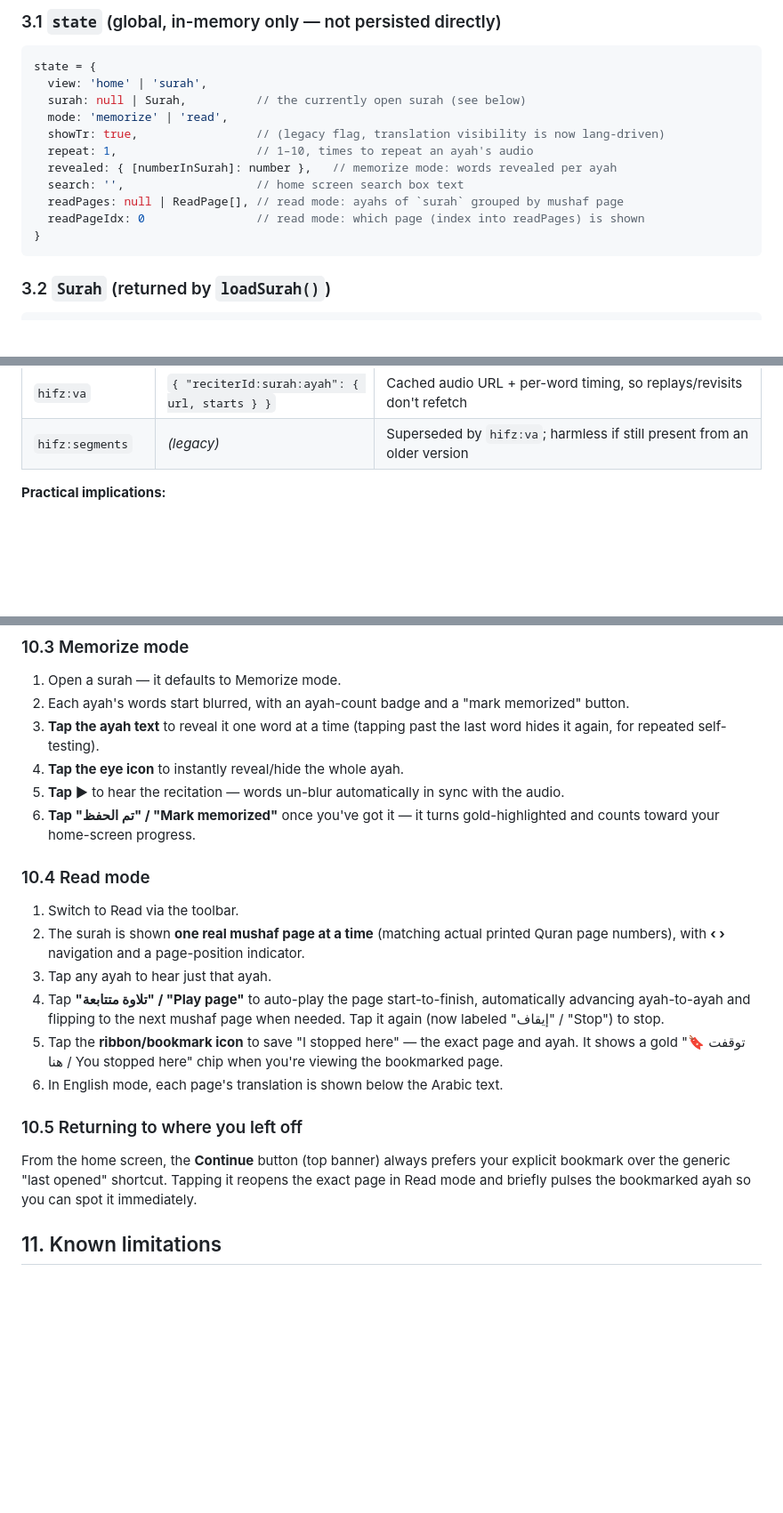
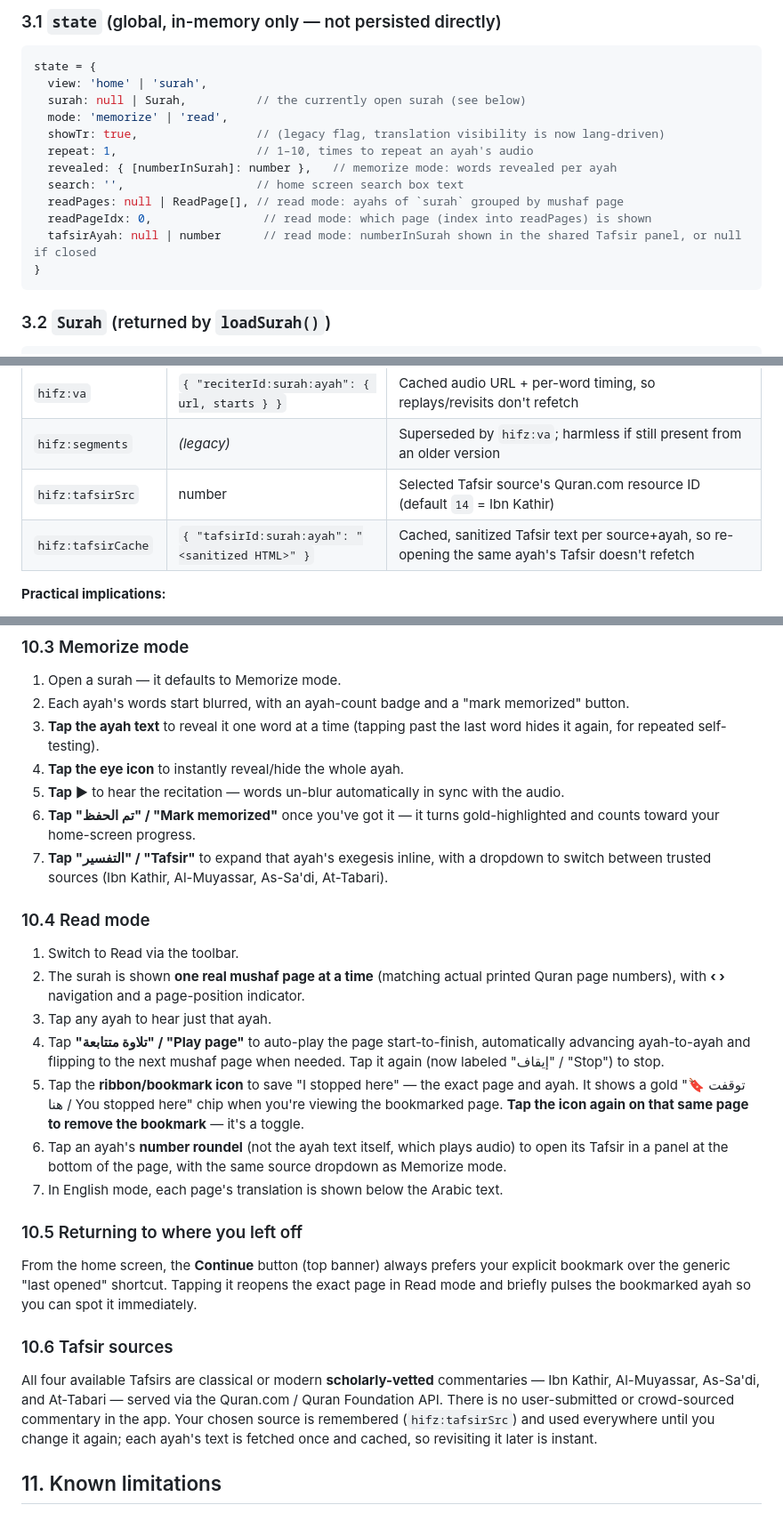
Before and after one commit to AhmedAbdelaziz5581/hifz, a Markdown page: DOCUMENTATION.md, 3 parts joined by grey strips. Shown at 89% size. Drawn GitHub-style; blank space fills up the shorter version.

````diff
--- a/DOCUMENTATION.md
+++ b/DOCUMENTATION.md
@@ -150,7 +151,8 @@ state = {
   revealed: { [numberInSurah]: number },   // memorize mode: words revealed per ayah
   search: '',                   // home screen search box text
   readPages: null | ReadPage[], // read mode: ayahs of `surah` grouped by mushaf page
-  readPageIdx: 0                // read mode: which page (index into readPages) is shown
+  readPageIdx: 0,                // read mode: which page (index into readPages) is shown
+  tafsirAyah: null | number      // read mode: numberInSurah shown in the shared Tafsir panel, or null if closed
 }
 ```
 
@@ -222,6 +224,8 @@ storage is unavailable, e.g. private browsing).
 | `hifz:cache:v4:{n}` | `Surah` | Full cached surah `n` (text, translation, juz, page per ayah). Version-suffixed (`v4`) — bump this suffix whenever the cached shape changes, so old cached entries are transparently refetched instead of breaking. |
 | `hifz:va` | `{ "reciterId:surah:ayah": { url, starts } }` | Cached audio URL + per-word timing, so replays/revisits don't refetch |
 | `hifz:segments` | *(legacy)* | Superseded by `hifz:va`; harmless if still present from an older version |
+| `hifz:tafsirSrc` | number | Selected Tafsir source's Quran.com resource ID (default `14` = Ibn Kathir) |
+| `hifz:tafsirCache` | `{ "tafsirId:surah:ayah": "<sanitized HTML>" }` | Cached, sanitized Tafsir text per source+ayah, so re-opening the same ayah's Tafsir doesn't refetch |
 
 **Practical implications:**
 - Progress does **not** sync across devices or browsers — it's tied to one browser's local
@@ -525,6 +579,8 @@ entire development loop — no build/watch step exists or is needed.
 5. **Tap ▶** to hear the recitation — words un-blur automatically in sync with the audio.
 6. **Tap "تم الحفظ" / "Mark memorized"** once you've got it — it turns gold-highlighted and
    counts toward your home-screen progress.
+7. **Tap "التفسير" / "Tafsir"** to expand that ayah's exegesis inline, with a dropdown to
+   switch between trusted sources (Ibn Kathir, Al-Muyassar, As-Sa'di, At-Tabari).
 
 ### 10.4 Read mode
 
@@ -537,13 +593,24 @@ entire development loop — no build/watch step exists or is needed.
    labeled "إيقاف" / "Stop") to stop.
 5. Tap the **ribbon/bookmark icon** to save "I stopped here" — the exact page and ayah. It
    shows a gold "🔖 توقفت هنا / You stopped here" chip when you're viewing the bookmarked page.
-6. In English mode, each page's translation is shown below the Arabic text.
+   **Tap the icon again on that same page to remove the bookmark** — it's a toggle.
+6. Tap an ayah's **number roundel** (not the ayah text itself, which plays audio) to open its
+   Tafsir in a panel at the bottom of the page, with the same source dropdown as Memorize mode.
+7. In English mode, each page's translation is shown below the Arabic text.
 
 ### 10.5 Returning to where you left off
 
 From the home screen, the **Continue** button (top banner) always prefers your explicit
 bookmark over the generic "last opened" shortcut. Tapping it reopens the exact page in Read
 mode and briefly pulses the bookmarked ayah so you can spot it immediately.
+
+### 10.6 Tafsir sources
+
+All four available Tafsirs are classical or modern **scholarly-vetted** commentaries — Ibn
+Kathir, Al-Muyassar, As-Sa'di, and At-Tabari — served via the Quran.com / Quran Foundation API.
+There is no user-submitted or crowd-sourced commentary in the app. Your chosen source is
+remembered (`hifz:tafsirSrc`) and used everywhere until you change it again; each ayah's text
+is fetched once and cached, so revisiting it later is instant.
 
 ## 11. Known limitations
 
````
Also changed, not shown: other parts of DOCUMENTATION.md (+60 -9 lines).
